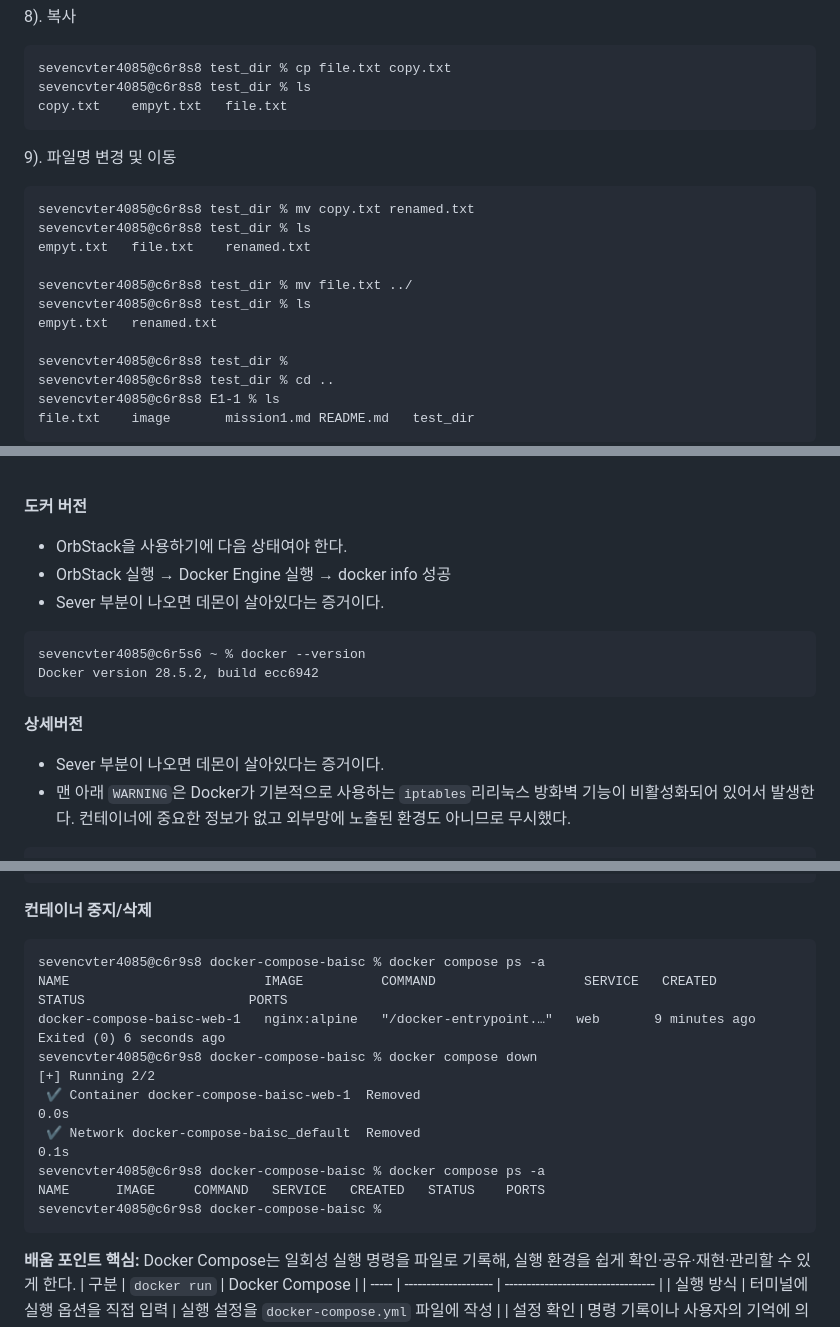
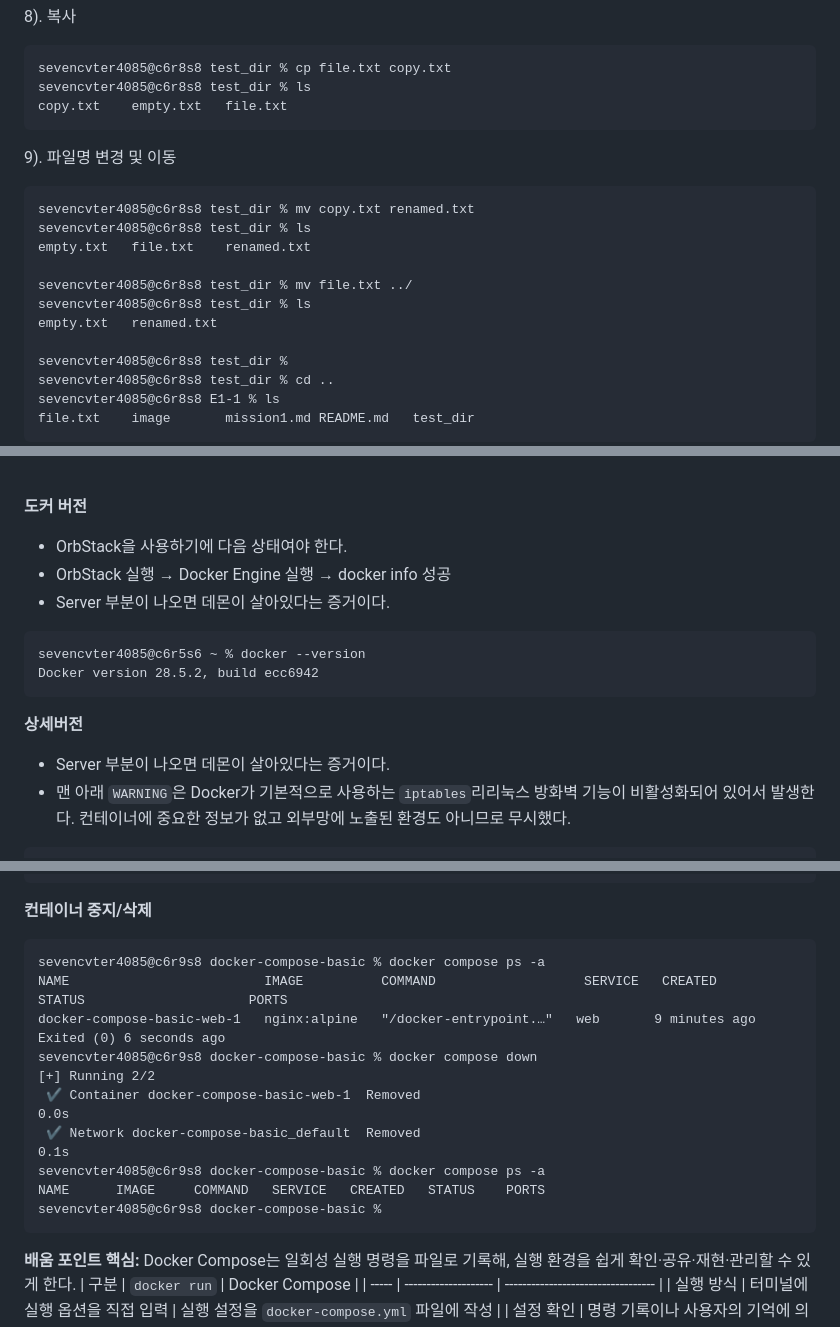
Before and after one commit to nothingOld/E1-1, a Markdown page: README.md, 3 parts joined by grey strips. GitHub-like rendering.

````diff
--- a/README.md
+++ b/README.md
@@ -250,18 +250,18 @@ hello
 ```
 sevencvter4085@c6r8s8 test_dir % cp file.txt copy.txt
 sevencvter4085@c6r8s8 test_dir % ls
-copy.txt	empyt.txt	file.txt
+copy.txt	empty.txt	file.txt
 ```
 
 9). 파일명 변경 및 이동
 ```
 sevencvter4085@c6r8s8 test_dir % mv copy.txt renamed.txt
 sevencvter4085@c6r8s8 test_dir % ls
-empyt.txt	file.txt	renamed.txt
+empty.txt	file.txt	renamed.txt
 
 sevencvter4085@c6r8s8 test_dir % mv file.txt ../
 sevencvter4085@c6r8s8 test_dir % ls
-empyt.txt	renamed.txt
+empty.txt	renamed.txt
 
 sevencvter4085@c6r8s8 test_dir %
 sevencvter4085@c6r8s8 test_dir % cd ..
@@ -351,14 +351,14 @@ drwxr-xr-x  4 sevencvter4085  sevencvter4085  64 Jul 29 21:34 test_dir
 **도커 버전**
 - OrbStack을 사용하기에 다음 상태여야 한다.
 - OrbStack 실행 → Docker Engine 실행 → docker info 성공
-- Sever 부분이 나오면 데몬이 살아있다는 증거이다.
+- Server 부분이 나오면 데몬이 살아있다는 증거이다.
 ```
 sevencvter4085@c6r5s6 ~ % docker --version
 Docker version 28.5.2, build ecc6942
 ```
 
 **상세버전**
-- Sever 부분이 나오면 데몬이 살아있다는 증거이다.
+- Server 부분이 나오면 데몬이 살아있다는 증거이다.
 - 맨 아래 `WARNING`은 Docker가 기본적으로 사용하는 `iptables`리리눅스 방화벽 기능이 비활성화되어 있어서 발생한다. 컨테이너에 중요한 정보가 없고 외부망에 노출된 환경도 아니므로 무시했다.
 
 
@@ -1499,16 +1499,16 @@ web-1  | ***.***.***.*** - - [02/Aug/2026:12:09:54 +0000] "GET / HTTP/1.1" 304 0
 
 **컨테이너 중지/삭제**
 ```
-sevencvter4085@c6r9s8 docker-compose-baisc % docker compose ps -a
+sevencvter4085@c6r9s8 docker-compose-basic % docker compose ps -a
 NAME                         IMAGE          COMMAND                   SERVICE   CREATED         STATUS                     PORTS
-docker-compose-baisc-web-1   nginx:alpine   "/docker-entrypoint.…"   web       9 minutes ago   Exited (0) 6 seconds ago
-sevencvter4085@c6r9s8 docker-compose-baisc % docker compose down
+docker-compose-basic-web-1   nginx:alpine   "/docker-entrypoint.…"   web       9 minutes ago   Exited (0) 6 seconds ago
+sevencvter4085@c6r9s8 docker-compose-basic % docker compose down
 [+] Running 2/2
- ✔ Container docker-compose-baisc-web-1  Removed                                                                         0.0s
- ✔ Network docker-compose-baisc_default  Removed                                                                         0.1s
-sevencvter4085@c6r9s8 docker-compose-baisc % docker compose ps -a
+ ✔ Container docker-compose-basic-web-1  Removed                                                                         0.0s
+ ✔ Network docker-compose-basic_default  Removed                                                                         0.1s
+sevencvter4085@c6r9s8 docker-compose-basic % docker compose ps -a
 NAME      IMAGE     COMMAND   SERVICE   CREATED   STATUS    PORTS
-sevencvter4085@c6r9s8 docker-compose-baisc %
+sevencvter4085@c6r9s8 docker-compose-basic %
 ```
 
 **배움 포인트**
````
Also changed, not shown: other parts of README.md (+22 -22 lines).
